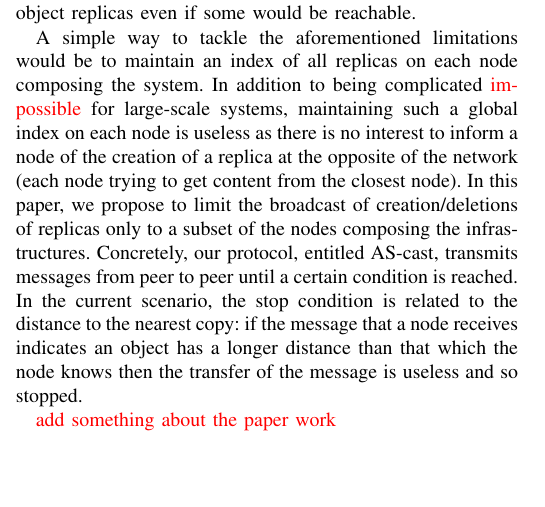
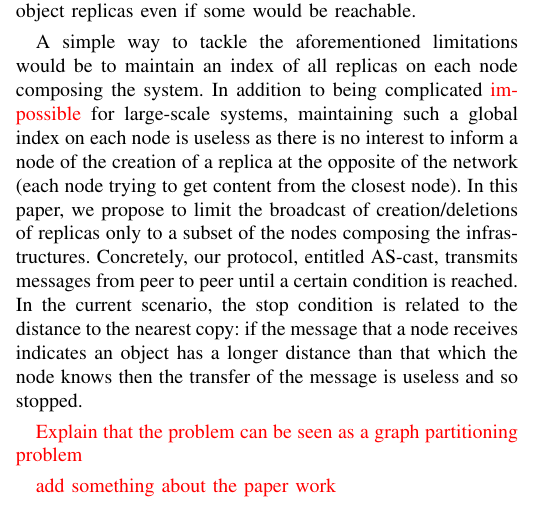
Before and after one commit to parchemins/paper-ascast-tex, a LaTeX paper (paper.tex, which reads input/introduction.tex): part of one column of page 1 of 7 before the commit and part of one column of page 1 of 8 after it, cut so that both start at the same text, the shorter picture padded with empty space. Compiled offline with pdfLaTeX; a missing font is replaced by an installed copy or a similar font; a LaTeX package or settings file that is missing is left out.

Commit message:
add a todo

```diff
--- a/input/introduction.tex
+++ b/input/introduction.tex
@@ -53,6 +53,9 @@ the nearest copy: if the message that a node receives indicates an
 object has a longer distance than that which the node knows then the
 transfer of the message is useless and so stopped.
 
+\TODO{Explain that the problem can be seen as a graph partitioning problem}
+
+
 \TODO{add something about the paper work}
 
 We evaluated our protocol through simulations using \textit{Peersim}~\cite{montresor2009peersim}. The topolgies we simulated are based on real-world ones from the Internet Toplogy
```
